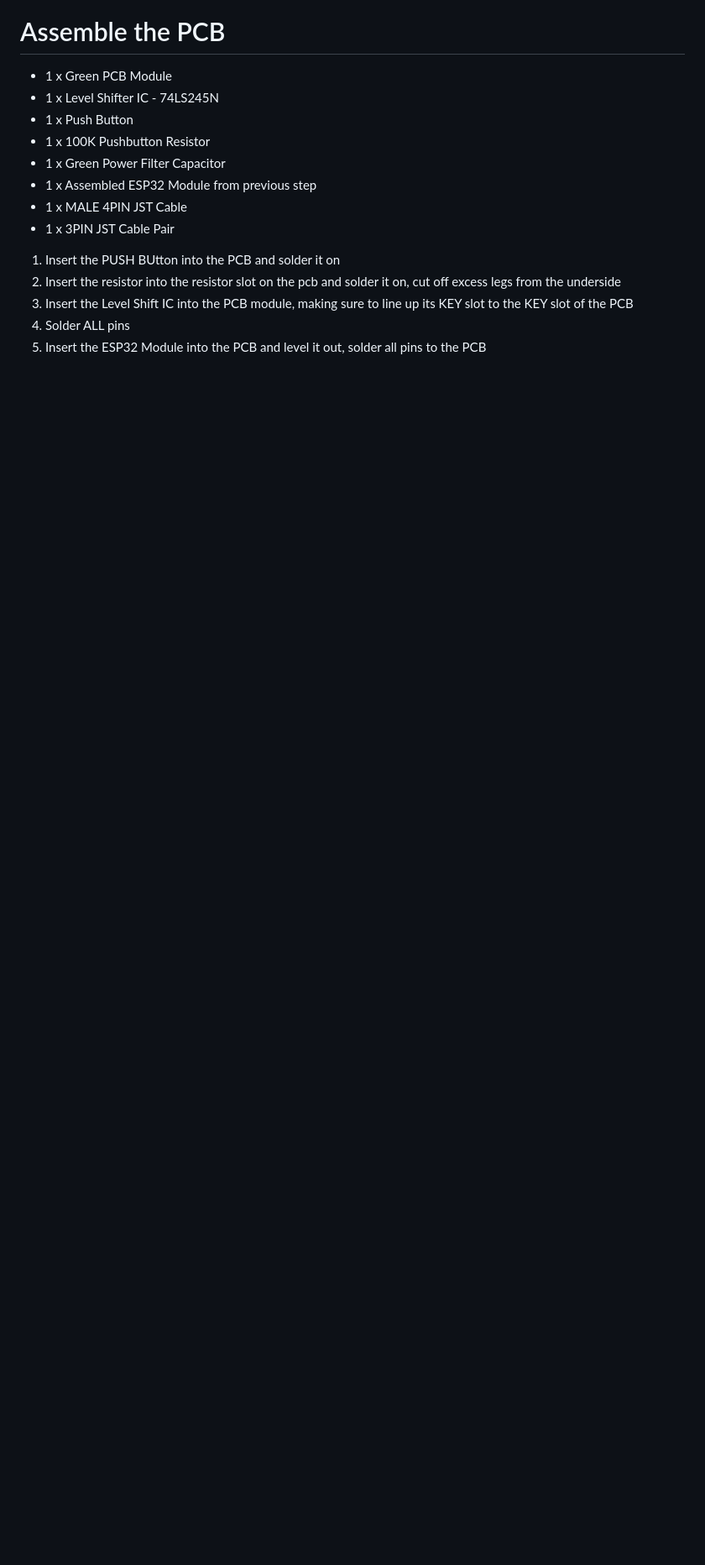
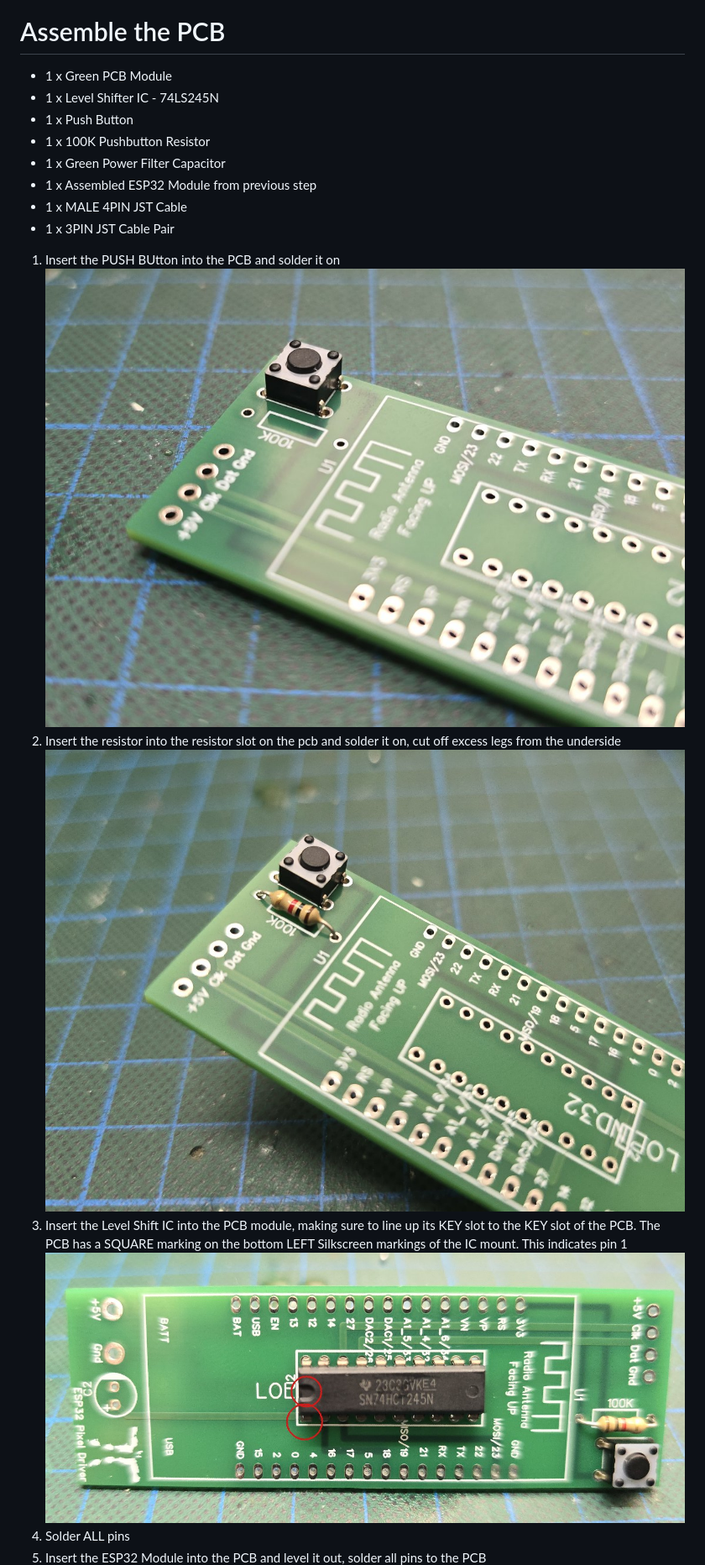
Before and after one commit to leonyuhanov/ESP32_RGBW_ArtNet, a Markdown page: Module Build Documentation/README.md, the part around one of its changes. Shown at 84% size. Rendered like a GitHub page; blank space fills up the shorter version.

```diff
--- a/Module Build Documentation/README.md
+++ b/Module Build Documentation/README.md
@@ -127,7 +131,10 @@ Sundry Parts:
 -  1 x 3PIN JST Cable Pair
 
 1. Insert the PUSH BUtton into the PCB and solder it on
+![Push Button](https://github.com/leonyuhanov/ESP32_RGBW_ArtNet/blob/main/Module%20Build%20Documentation/button.jpg)
 2. Insert the resistor into the resistor slot on the pcb and solder it on, cut off excess legs from the underside
-3. Insert the Level Shift IC into the PCB module, making sure to line up its KEY slot to the KEY slot of the PCB
+![Resistor](https://github.com/leonyuhanov/ESP32_RGBW_ArtNet/blob/main/Module%20Build%20Documentation/resistor.jpg)
+3. Insert the Level Shift IC into the PCB module, making sure to line up its KEY slot to the KEY slot of the PCB. The PCB has a SQUARE marking on the bottom LEFT Silkscreen markings of the IC mount. This indicates pin 1
+![Level Shifter](https://github.com/leonyuhanov/ESP32_RGBW_ArtNet/blob/main/Module%20Build%20Documentation/shifter.jpg)
 4. Solder ALL pins
 5. Insert the ESP32 Module into the PCB and level it out, solder all pins to the PCB
```
Also changed, not shown: other parts of Module Build Documentation/README.md (+11 -5 lines).
